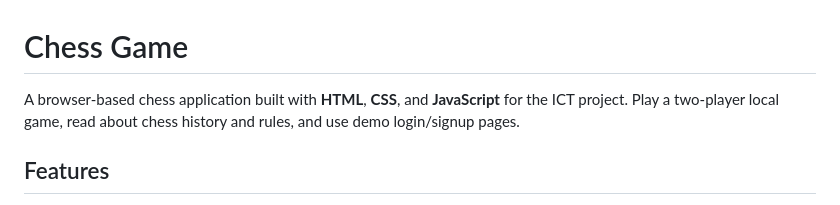
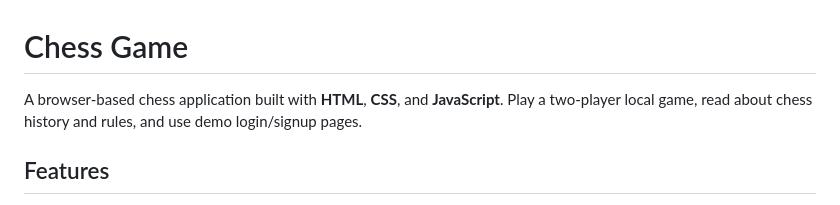
Before and after one commit to Sibghatullah-Laghari/CheckMate.js, a Markdown page: README.md, the part around the change. Rendered like a GitHub page.

```diff
--- a/README.md
+++ b/README.md
@@ -1,6 +1,6 @@
 # Chess Game
 
-A browser-based chess application built with **HTML**, **CSS**, and **JavaScript** for the ICT project. Play a two-player local game, read about chess history and rules, and use demo login/signup pages.
+A browser-based chess application built with **HTML**, **CSS**, and **JavaScript**. Play a two-player local game, read about chess history and rules, and use demo login/signup pages.
 
 ## Features
 
```
